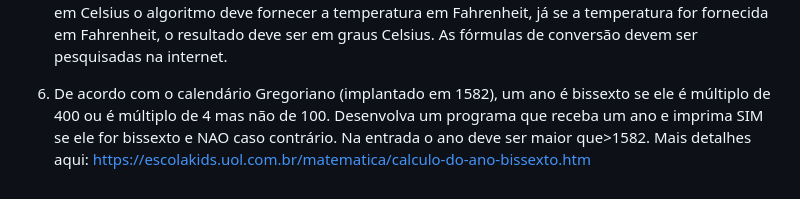
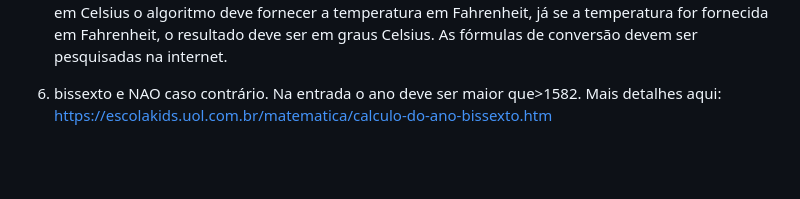
Before and after one commit to rjhalmeman/algoritmos, a Markdown page: 1bimestre/07_listaDeExercicios_Condicionais.md, the part around the change. GitHub-like rendering; blank space fills up the shorter version.

Commit message:
14/04/2025 - 10:06:48

```diff
--- a/1bimestre/07_listaDeExercicios_Condicionais.md
+++ b/1bimestre/07_listaDeExercicios_Condicionais.md
@@ -63,5 +63,5 @@ Média de aproveitamento Conceito
 5) Você viajou para os Estados Unidos e descobriu que lá a unidade de medida de temperatura é diferente da do Brasil. Para não ter que acessar um serviço na internet a todo o momento, nem fazer os cálculos manualmente, faça um algoritmo, e programa em JS, que converte a temperatura informada para a temperatura na outra unidade de medida. Ou seja, se a temperatura for informada em Celsius o algoritmo deve fornecer a temperatura em Fahrenheit, já se a temperatura for fornecida em Fahrenheit, o resultado deve ser em
    graus Celsius. As fórmulas de conversão devem ser pesquisadas na internet.
 
-6) De acordo com o calendário Gregoriano (implantado em 1582), um ano é bissexto se ele é múltiplo de 400 ou é múltiplo de 4 mas não de 100. Desenvolva um programa que receba um ano e imprima SIM se ele for bissexto e NAO caso contrário. Na entrada o ano deve ser maior que>1582. Mais detalhes aqui:
+6)    bissexto e NAO caso contrário. Na entrada o ano deve ser maior que>1582. Mais detalhes aqui:
    https://escolakids.uol.com.br/matematica/calculo-do-ano-bissexto.htm
```
